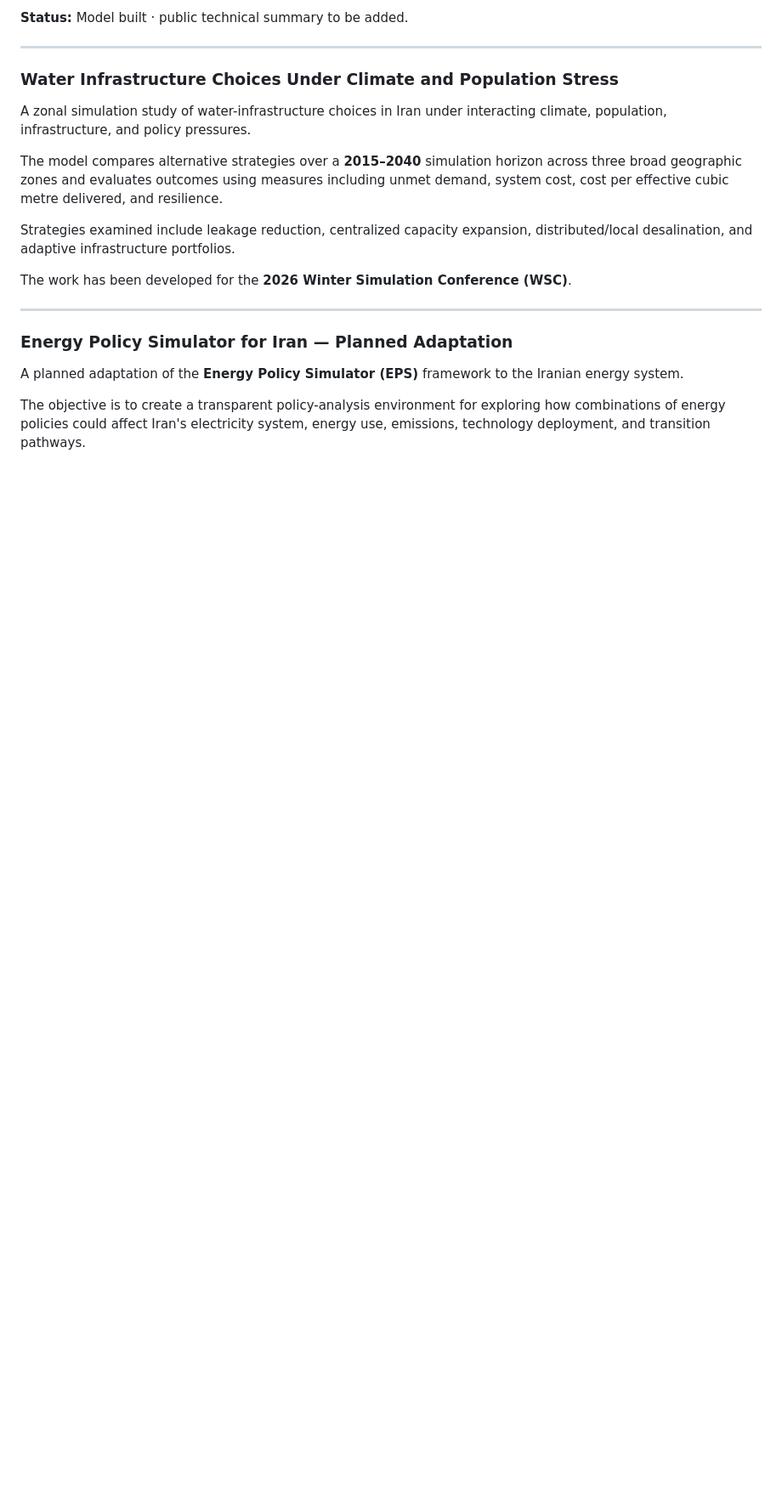
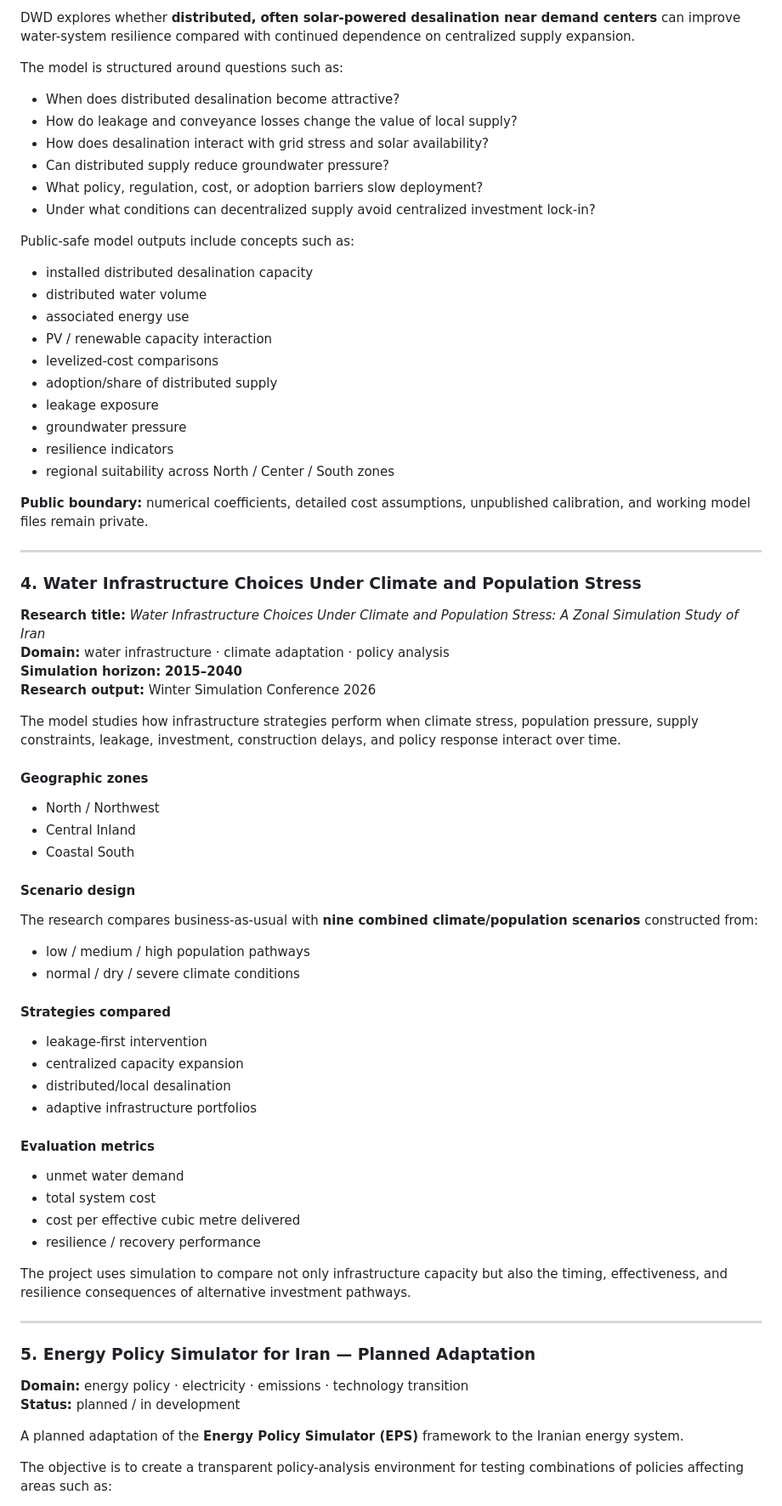
Before and after one commit to Aryakia/SD-Models, a Markdown page: README.md, the part around one of its changes. Shown at 85% size. GitHub-like rendering; blank space fills up the shorter version.

```diff
--- a/README.md
+++ b/README.md
@@ -40,23 +74,78 @@ A System Dynamics model developed as part of my research and modeling portfolio.
 
-**Status:** Model built · public technical summary to be added.
+DWD explores whether **distributed, often solar-powered desalination near demand centers** can improve water-system resilience compared with continued dependence on centralized supply expansion.
+
+The model is structured around questions such as:
+
+- When does distributed desalination become attractive?
+- How do leakage and conveyance losses change the value of local supply?
+- How does desalination interact with grid stress and solar availability?
+- Can distributed supply reduce groundwater pressure?
+- What policy, regulation, cost, or adoption barriers slow deployment?
+- Under what conditions can decentralized supply avoid centralized investment lock-in?
+
+Public-safe model outputs include concepts such as:
+
+- installed distributed desalination capacity
+- distributed water volume
+- associated energy use
+- PV / renewable capacity interaction
+- levelized-cost comparisons
+- adoption/share of distributed supply
+- leakage exposure
+- groundwater pressure
+- resilience indicators
+- regional suitability across North / Center / South zones
+
+**Public boundary:** numerical coefficients, detailed cost assumptions, unpublished calibration, and working model files remain private.
 
 ---
 
-### Water Infrastructure Choices Under Climate and Population Stress
+### 4. Water Infrastructure Choices Under Climate and Population Stress
 
-A zonal simulation study of water-infrastructure choices in Iran under interacting climate, population, infrastructure, and policy pressures.
+**Research title:** *Water Infrastructure Choices Under Climate and Population Stress: A Zonal Simulation Study of Iran*
+**Domain:** water infrastructure · climate adaptation · policy analysis
+**Simulation horizon:** **2015–2040**
+**Research output:** Winter Simulation Conference 2026
 
-The model compares alternative strategies over a **2015–2040** simulation horizon across three broad geographic zones and evaluates outcomes using measures including unmet demand, system cost, cost per effective cubic metre delivered, and resilience.
+The model studies how infrastructure strategies perform when climate stress, population pressure, supply constraints, leakage, investment, construction delays, and policy response interact over time.
 
-Strategies examined include leakage reduction, centralized capacity expansion, distributed/local desalination, and adaptive infrastructure portfolios.
+#### Geographic zones
 
-The work has been developed for the **2026 Winter Simulation Conference (WSC)**.
+- North / Northwest
+- Central Inland
+- Coastal South
+
+#### Scenario design
+
+The research compares business-as-usual with **nine combined climate/population scenarios** constructed from:
+
+- low / medium / high population pathways
+- normal / dry / severe climate conditions
+
+#### Strategies compared
+
+- leakage-first intervention
+- centralized capacity expansion
+- distributed/local desalination
+- adaptive infrastructure portfolios
+
+#### Evaluation metrics
+
+- unmet water demand
+- total system cost
+- cost per effective cubic metre delivered
+- resilience / recovery performance
+
+The project uses simulation to compare not only infrastructure capacity but also the timing, effectiveness, and resilience consequences of alternative investment pathways.
 
 ---
 
-### Energy Policy Simulator for Iran — Planned Adaptation
+### 5. Energy Policy Simulator for Iran — Planned Adaptation
+
+**Domain:** energy policy · electricity · emissions · technology transition
+**Status:** planned / in development
 
 A planned adaptation of the **Energy Policy Simulator (EPS)** framework to the Iranian energy system.
 
-The objective is to create a transparent policy-analysis environment for exploring how combinations of energy policies could affect Iran's electricity system, energy use, emissions, technology deployment, and transition pathways.
+The objective is to create a transparent policy-analysis environment for testing combinations of policies affecting areas such as:
 
```
Also changed, not shown: other parts of README.md (+92 -31 lines).
